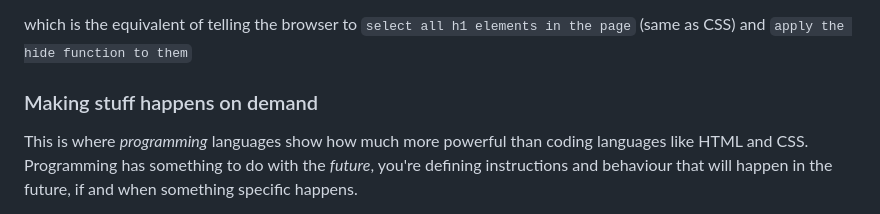
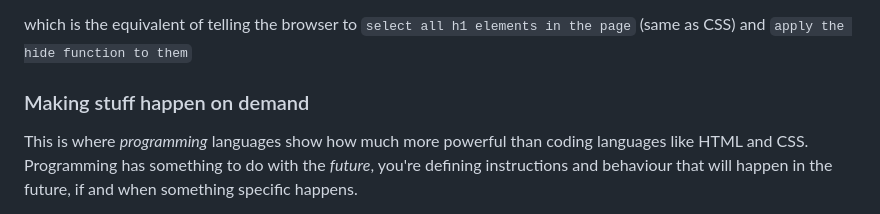
Before and after one commit to RavensbourneWebMedia/Web-development-workshop, a Markdown page: sessions/week-10.md, the part around the change printed below. Rendered like a GitHub page.

```diff
--- a/sessions/week-10.md
+++ b/sessions/week-10.md
@@ -201,7 +203,7 @@ jQuery("h1").hide();
 
 which is the equivalent of telling the browser to `select all h1 elements in the page` (same as CSS) and `apply the hide function to them`
 
-### Making stuff happens on demand
+### Making stuff happen on demand
 
 This is where *programming* languages show how much more powerful than coding languages like HTML and CSS. Programming has something to do with the *future*, you're defining instructions and behaviour that will happen in the future, if and when something specific happens.
 
```
Also changed, not shown: other parts of sessions/week-10.md (+3 -1 lines), sessions/assets/console.png (added).
